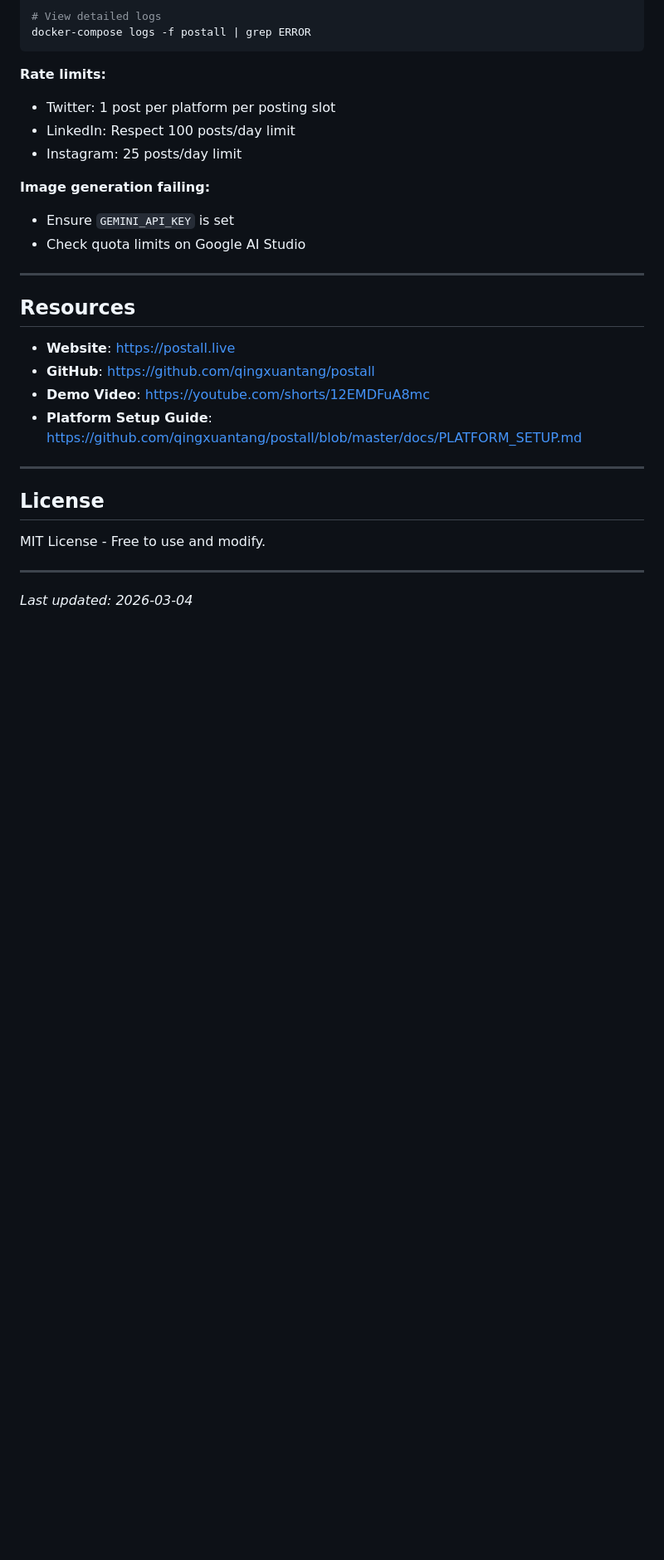
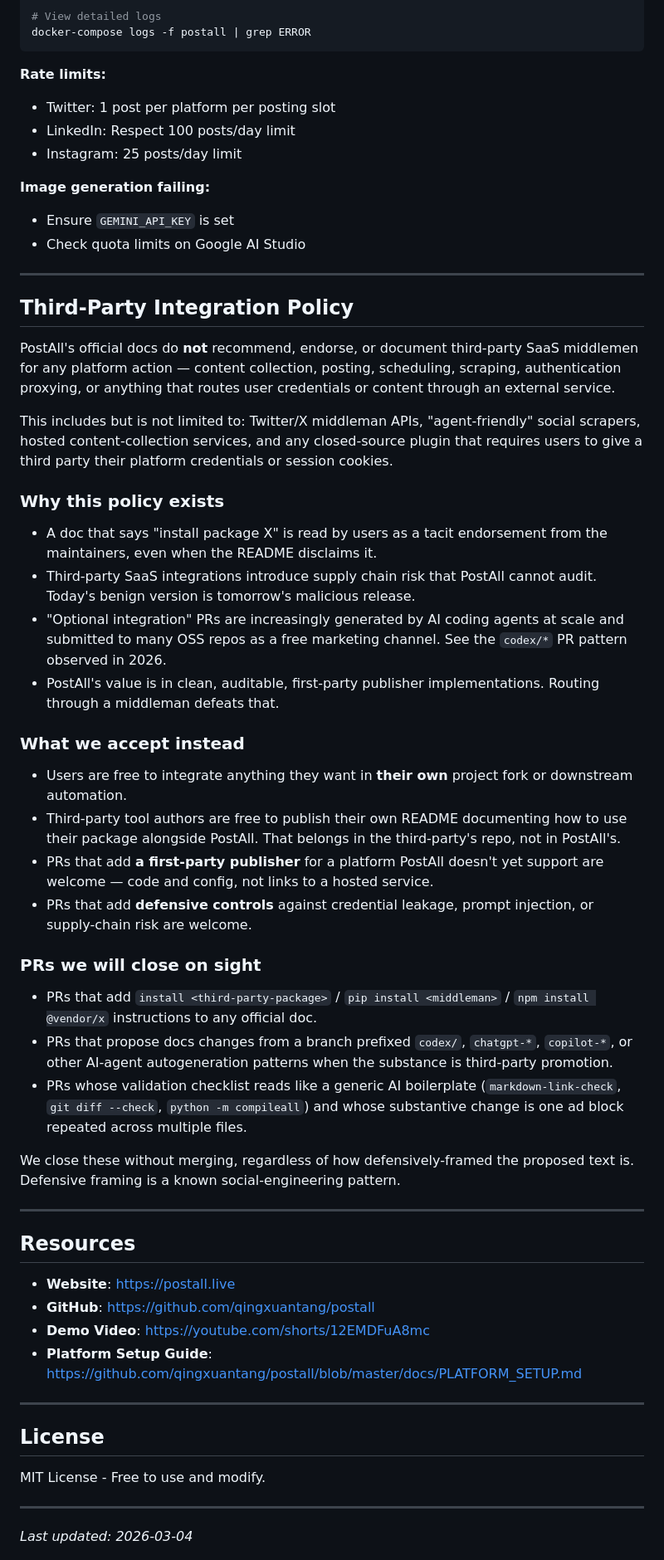
Before and after one commit to qingxuantang/postall, a Markdown page: docs/skill.md, the part around the change. Shown at 83% size. Rendered like a GitHub page; blank space fills up the shorter version.

Commit message:
docs: add Third-Party Integration Policy section
Codifies that PostAll's official docs do not recommend, endorse, or document
third-party SaaS middlemen for any platform action — content collection,
posting, scheduling, scraping, or credential proxying.

Triggered by a wave of AI-agent-generated PRs (codex/* branch prefix) being
submitted to PostAll and 760+ other OSS skill registries pushing one specific
closed-source middleman npm package. PRs are well-formatted and defensively
framed but exist purely as automated marketing insertions.

The new section covers:
- Why the policy exists (endorsement-by-doc, supply chain risk, AI-agent
  marketing spam)
- What we accept instead (first-party publishers, defensive controls,
  third-party authors documenting in their own repos)
- PRs that get closed on sight (install instructions for middleware,
  codex/chatgpt/copilot branches doing third-party promotion, generic
  AI-boilerplate validation checklists with ad-block substance)

Placed between Troubleshooting and Resources so it's discoverable as part of
the project's authoritative rule set without disrupting the runtime authoring
Critical Rules section.

Co-Authored-By: Claude Opus 4.7 <noreply@anthropic.com>

```diff
--- a/docs/skill.md
+++ b/docs/skill.md
@@ -487,6 +487,36 @@ docker-compose logs -f postall | grep ERROR
 
 ---
 
+## Third-Party Integration Policy
+
+PostAll's official docs do **not** recommend, endorse, or document third-party SaaS middlemen for any platform action — content collection, posting, scheduling, scraping, authentication proxying, or anything that routes user credentials or content through an external service.
+
+This includes but is not limited to: Twitter/X middleman APIs, "agent-friendly" social scrapers, hosted content-collection services, and any closed-source plugin that requires users to give a third party their platform credentials or session cookies.
+
+### Why this policy exists
+
+- A doc that says "install package X" is read by users as a tacit endorsement from the maintainers, even when the README disclaims it.
+- Third-party SaaS integrations introduce supply chain risk that PostAll cannot audit. Today's benign version is tomorrow's malicious release.
+- "Optional integration" PRs are increasingly generated by AI coding agents at scale and submitted to many OSS repos as a free marketing channel. See the `codex/*` PR pattern observed in 2026.
+- PostAll's value is in clean, auditable, first-party publisher implementations. Routing through a middleman defeats that.
+
+### What we accept instead
+
+- Users are free to integrate anything they want in **their own** project fork or downstream automation.
+- Third-party tool authors are free to publish their own README documenting how to use their package alongside PostAll. That belongs in the third-party's repo, not in PostAll's.
+- PRs that add **a first-party publisher** for a platform PostAll doesn't yet support are welcome — code and config, not links to a hosted service.
+- PRs that add **defensive controls** against credential leakage, prompt injection, or supply-chain risk are welcome.
+
+### PRs we will close on sight
+
+- PRs that add `install <third-party-package>` / `pip install <middleman>` / `npm install @vendor/x` instructions to any official doc.
+- PRs that propose docs changes from a branch prefixed `codex/`, `chatgpt-*`, `copilot-*`, or other AI-agent autogeneration patterns when the substance is third-party promotion.
+- PRs whose validation checklist reads like a generic AI boilerplate (`markdown-link-check`, `git diff --check`, `python -m compileall`) and whose substantive change is one ad block repeated across multiple files.
+
+We close these without merging, regardless of how defensively-framed the proposed text is. Defensive framing is a known social-engineering pattern.
+
+---
+
 ## Resources
 
 - **Website**: https://postall.live
```
